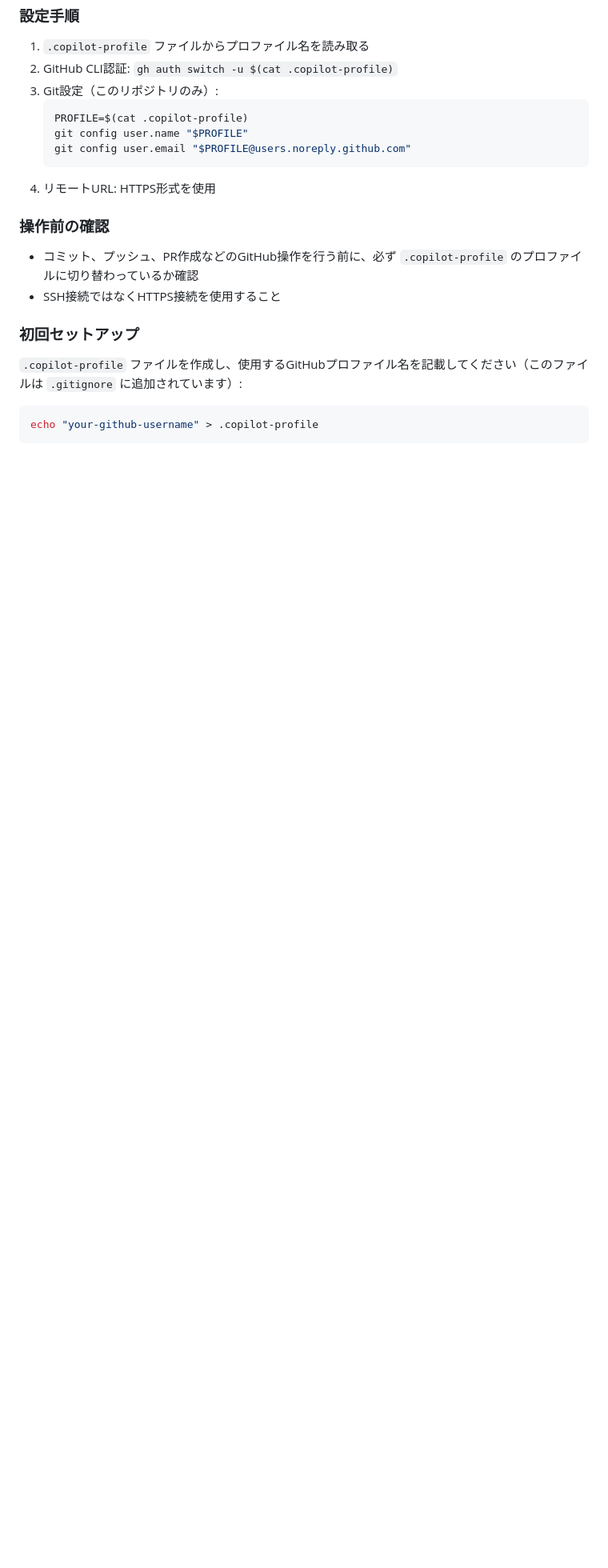
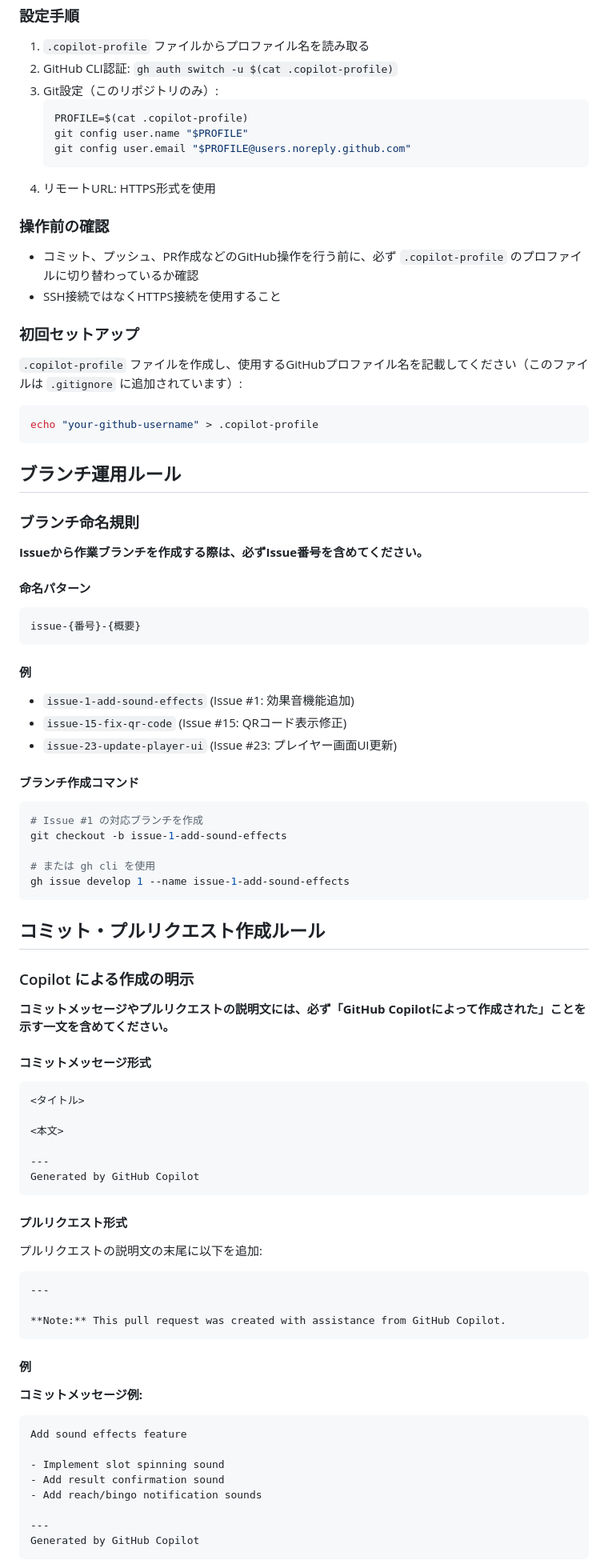
Before and after one commit to threewoods-ak/bingo-game, a Markdown page: copilot-instructions.md, the part around one of its changes. Shown at 80% size. Drawn GitHub-style; blank space fills up the shorter version.

Commit message:
Add branch naming and Copilot attribution rules
- Add branch naming convention with issue numbers
- Add Copilot attribution requirement for commits and PRs
- Include examples for both commit messages and pull requests

---
Generated by GitHub Copilot

````diff
--- a/copilot-instructions.md
+++ b/copilot-instructions.md
@@ -28,3 +28,74 @@
 `.copilot-profile` ファイルを作成し、使用するGitHubプロファイル名を記載してください（このファイルは `.gitignore` に追加されています）:
 ```bash
 echo "your-github-username" > .copilot-profile
+```
+
+## ブランチ運用ルール
+
+### ブランチ命名規則
+
+**Issueから作業ブランチを作成する際は、必ずIssue番号を含めてください。**
+
+#### 命名パターン
+
+```
+issue-{番号}-{概要}
+```
+
+#### 例
+
+- `issue-1-add-sound-effects` (Issue #1: 効果音機能追加)
+- `issue-15-fix-qr-code` (Issue #15: QRコード表示修正)
+- `issue-23-update-player-ui` (Issue #23: プレイヤー画面UI更新)
+
+#### ブランチ作成コマンド
+
+```bash
+# Issue #1 の対応ブランチを作成
+git checkout -b issue-1-add-sound-effects
+
+# または gh cli を使用
+gh issue develop 1 --name issue-1-add-sound-effects
+```
+
+## コミット・プルリクエスト作成ルール
+
+### Copilot による作成の明示
+
+**コミットメッセージやプルリクエストの説明文には、必ず「GitHub Copilotによって作成された」ことを示す一文を含めてください。**
+
+#### コミットメッセージ形式
+
+```
+<タイトル>
+
+<本文>
+
+---
+Generated by GitHub Copilot
+```
+
+#### プルリクエスト形式
+
+プルリクエストの説明文の末尾に以下を追加:
+
+```markdown
+---
+
+**Note:** This pull request was created with assistance from GitHub Copilot.
+```
+
+#### 例
+
+**コミットメッセージ例:**
+```
+Add sound effects feature
+
+- Implement slot spinning sound
+- Add result confirmation sound
+- Add reach/bingo notification sounds
+
+---
+Generated by GitHub Copilot
+```
+
````
Also changed, not shown: other parts of copilot-instructions.md (+17 -0 lines).
